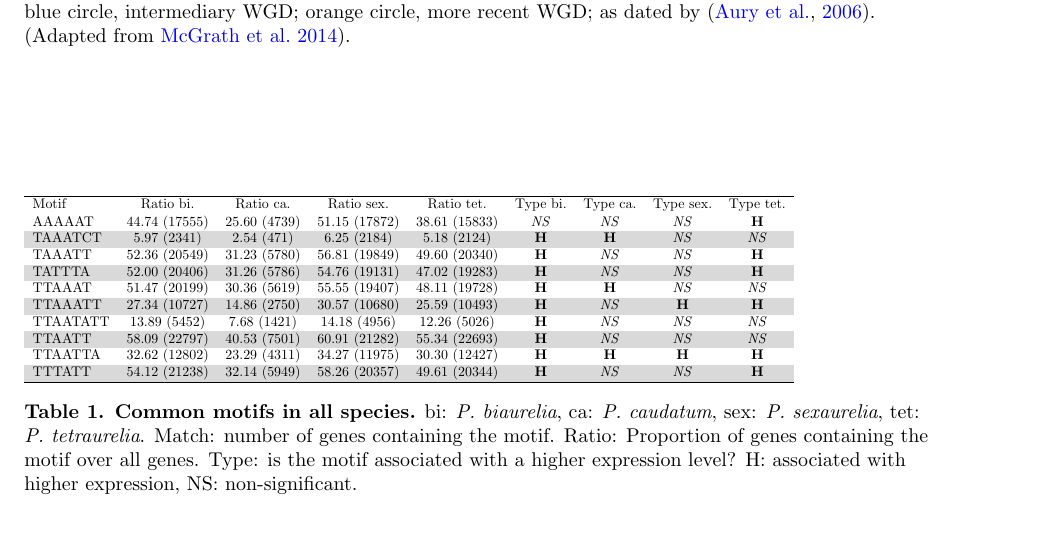
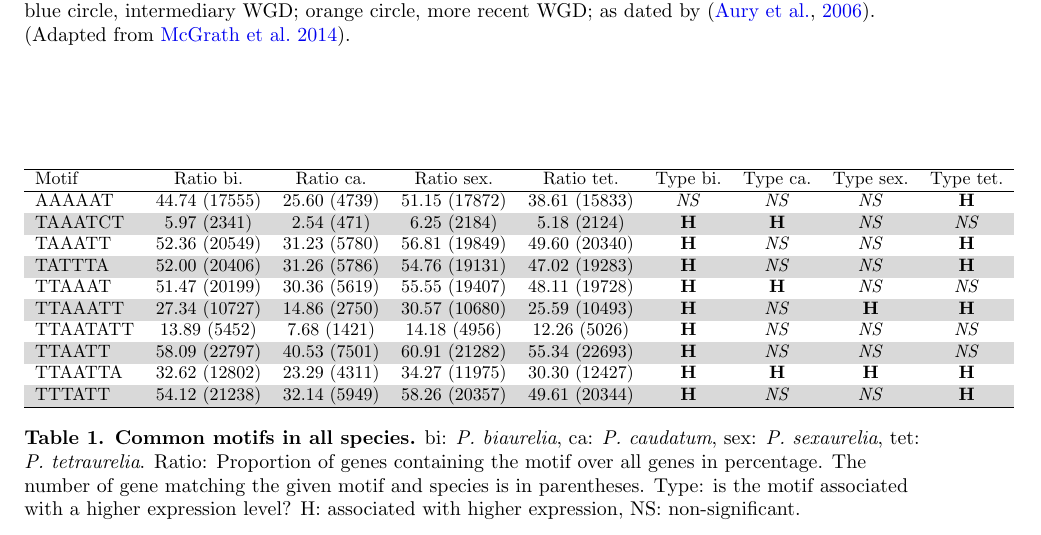
Before and after one commit to Rekyt/Lynch-lab-Report, a LaTeX document (plos_template.tex, which reads Figures/MotifsTable.tex): part of page 7 of 13, cut so that both start at the same text. Compiled offline with pdfLaTeX.

Commit message:
Readapted size of table because deleted unclear columns

```diff
--- a/Figures/MotifsTable.tex
+++ b/Figures/MotifsTable.tex
@@ -3,7 +3,7 @@
 \begin{table}[!ht]
 
 %\noindent\makebox[\textwidth]{%
-\resizebox{0.7\textwidth}{!}{\begin{minipage}{\textwidth}
+\resizebox{0.9\textwidth}{!}{\begin{minipage}{\textwidth}
 \rowcolors{1}{light-gray}{white}
 \begin{tabular}{lccccccccccccc}
   \hline
@@ -24,7 +24,7 @@
 \end{minipage}}
 
 \caption{
-{\bf Common motifs in all species.} bi: \textit{P. biaurelia}, ca: \textit{P. caudatum}, sex: \textit{P. sexaurelia}, tet: \textit{P. tetraurelia}. Match: number of genes containing the motif. Ratio: Proportion of genes containing the motif over all genes. Type: is the motif associated with a higher expression level? H: associated with higher expression, NS: non-significant.}
+{\bf Common motifs in all species.} bi: \textit{P. biaurelia}, ca: \textit{P. caudatum}, sex: \textit{P. sexaurelia}, tet: \textit{P. tetraurelia}. Ratio: Proportion of genes containing the motif over all genes in percentage. The number of gene matching the given motif and species is in parentheses. Type: is the motif associated with a higher expression level? H: associated with higher expression, NS: non-significant.}
 \label{tab:Motifs}
 
 
```
